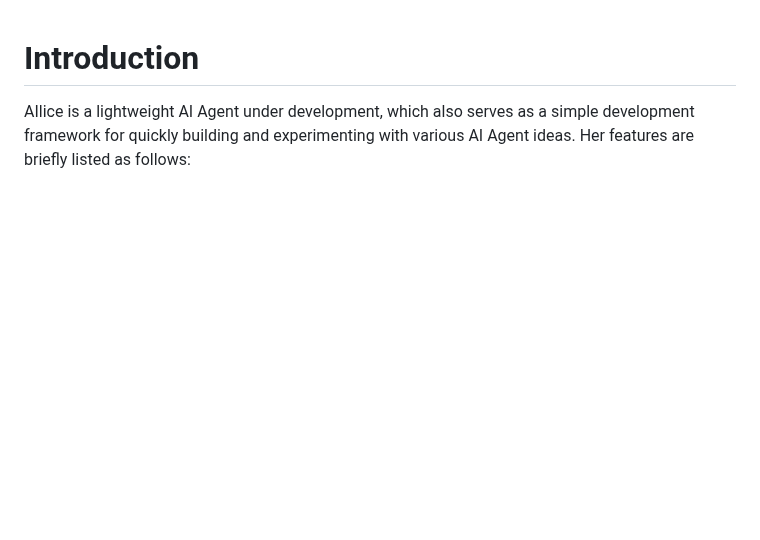
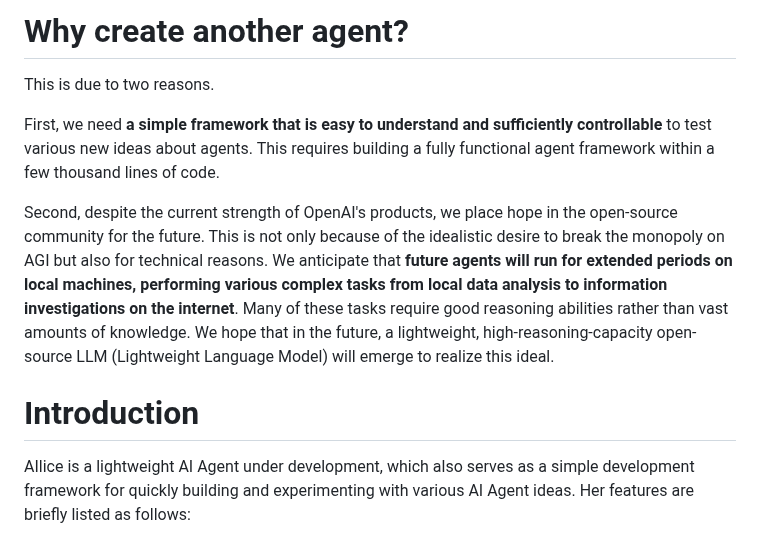
Before and after one commit to myshell-ai/AIlice, a Markdown page: README.md, the part around the change. Rendered like a GitHub page; blank space fills up the shorter version.

Commit message:
1. README.md.

```diff
--- a/README.md
+++ b/README.md
@@ -1,4 +1,14 @@
+
+# Why create another agent?
+This is due to two reasons.
+
+First, we need **a simple framework that is easy to understand and sufficiently controllable** to test various new ideas about agents. This requires building a fully functional agent framework within a few thousand lines of code.
+
+Second, despite the current strength of OpenAI's products, we place hope in the open-source community for the future. This is not only because of the idealistic desire to break the monopoly on AGI but also for technical reasons. We anticipate that **future agents will run for extended periods on local machines, performing various complex tasks from local data analysis to information investigations on the internet**. Many of these tasks require good reasoning abilities rather than vast amounts of knowledge. We hope that in the future, a lightweight, high-reasoning-capacity open-source LLM (Lightweight Language Model) will emerge to realize this ideal.
+
+
 # Introduction
+
 AIlice is a lightweight AI Agent under development, which also serves as a simple development framework for quickly building and experimenting with various AI Agent ideas.
 Her features are briefly listed as follows:
 
```
